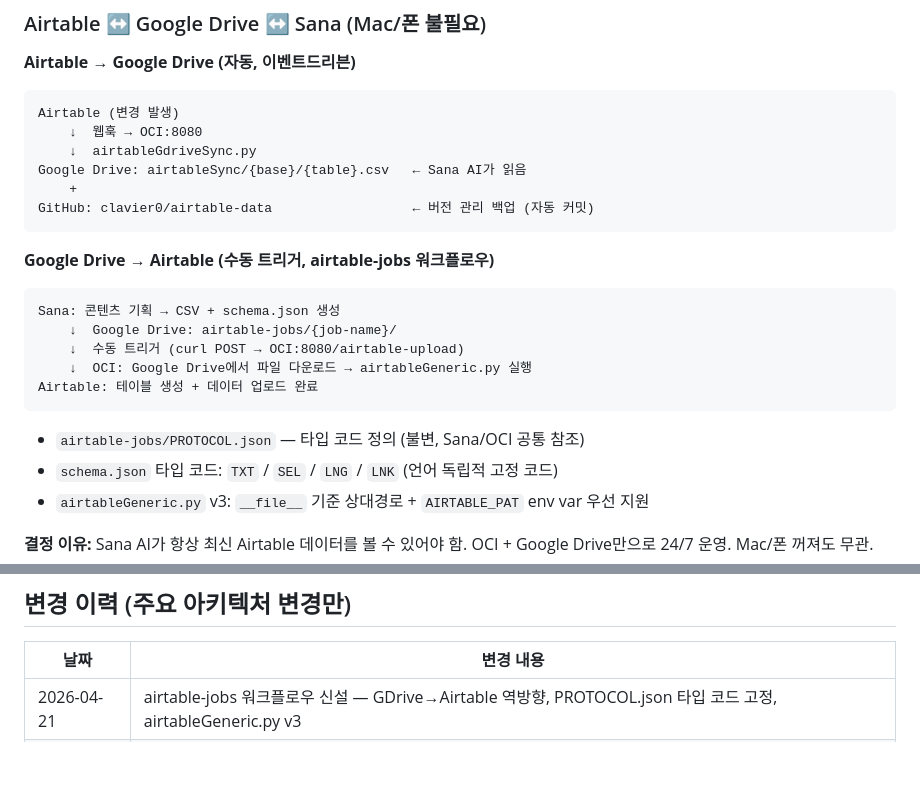
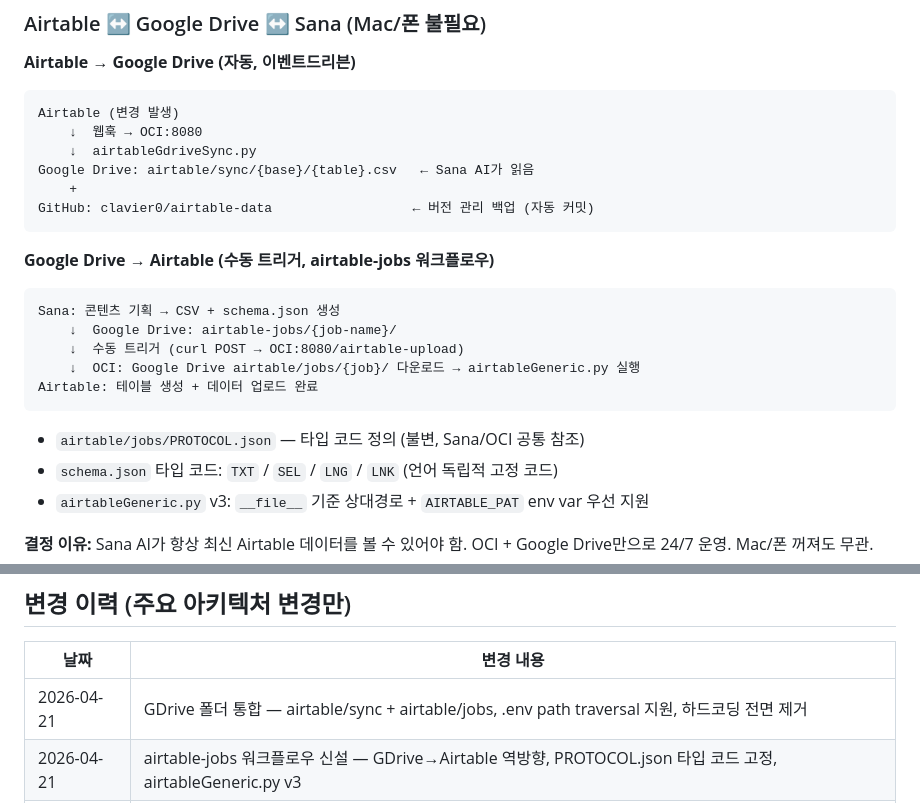
Before and after one commit to clavier438/clavier-scripts, a Markdown page: ARCHITECTURE.md, 2 parts joined by grey strips. GitHub-like rendering; blank space fills up the shorter version.

Commit message:
chore: ARCHITECTURE.md — GDrive 폴더 통합 구조 반영 (airtable/sync, airtable/jobs)
Co-Authored-By: Claude Sonnet 4.6 <noreply@anthropic.com>

````diff
--- a/ARCHITECTURE.md
+++ b/ARCHITECTURE.md
@@ -102,7 +102,7 @@ Mac 데몬(syncObsidian)은 Mac 켜진 경우 보조 역할로 유지.
 Airtable (변경 발생)
     ↓  웹훅 → OCI:8080
     ↓  airtableGdriveSync.py
-Google Drive: airtableSync/{base}/{table}.csv   ← Sana AI가 읽음
+Google Drive: airtable/sync/{base}/{table}.csv   ← Sana AI가 읽음
     +
 GitHub: clavier0/airtable-data                  ← 버전 관리 백업 (자동 커밋)
 ```
@@ -112,10 +112,10 @@ GitHub: clavier0/airtable-data                  ← 버전 관리 백업 (자동
 Sana: 콘텐츠 기획 → CSV + schema.json 생성
     ↓  Google Drive: airtable-jobs/{job-name}/
     ↓  수동 트리거 (curl POST → OCI:8080/airtable-upload)
-    ↓  OCI: Google Drive에서 파일 다운로드 → airtableGeneric.py 실행
+    ↓  OCI: Google Drive airtable/jobs/{job}/ 다운로드 → airtableGeneric.py 실행
 Airtable: 테이블 생성 + 데이터 업로드 완료
 ```
-- `airtable-jobs/PROTOCOL.json` — 타입 코드 정의 (불변, Sana/OCI 공통 참조)
+- `airtable/jobs/PROTOCOL.json` — 타입 코드 정의 (불변, Sana/OCI 공통 참조)
 - `schema.json` 타입 코드: `TXT` / `SEL` / `LNG` / `LNK` (언어 독립적 고정 코드)
 - `airtableGeneric.py` v3: `__file__` 기준 상대경로 + `AIRTABLE_PAT` env var 우선 지원
 
@@ -258,6 +258,7 @@ iCloud/0/code/
 
 | 날짜 | 변경 내용 |
 |------|-----------|
+| 2026-04-21 | GDrive 폴더 통합 — airtable/sync + airtable/jobs, .env path traversal 지원, 하드코딩 전면 제거 |
 | 2026-04-21 | airtable-jobs 워크플로우 신설 — GDrive→Airtable 역방향, PROTOCOL.json 타입 코드 고정, airtableGeneric.py v3 |
 | 2026-04-21 | iCloud/0/ 폴더 구조 정리 — code/projects/, life/, sys/ 신설. scripts는 경로 수정 후 이동 예정 |
 | 2026-04-21 | code/projects/ 신설 — airtable-framer-sync, base-template-server-api 이동 |
````
